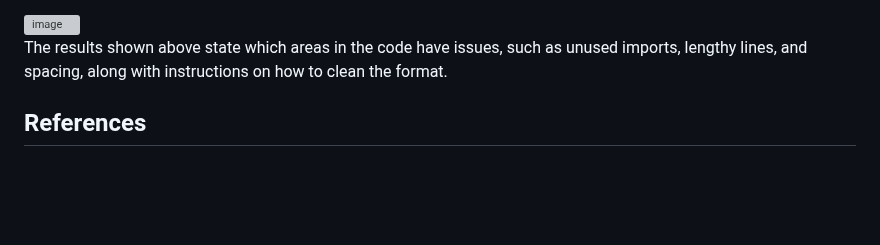
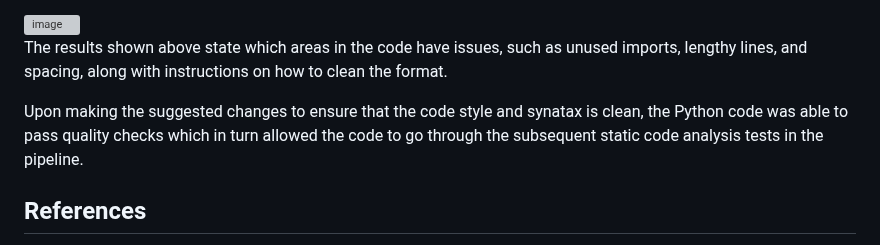
Before and after one commit to cheran99/End-to-End-DevSecOps-Pipeline-with-CI-CD, a Markdown page: README.md, the part around the change. Rendered like a GitHub page; blank space fills up the shorter version; grey boxes are pictures that could not be loaded.

```diff
--- a/README.md
+++ b/README.md
@@ -891,7 +891,7 @@ The workflow run shown above illustrates that the code style and syntax issues h
 
 The results shown above state which areas in the code have issues, such as unused imports, lengthy lines, and spacing, along with instructions on how to clean the format.
 
-
+Upon making the suggested changes to ensure that the code style and synatax is clean, the Python code was able to pass quality checks which in turn allowed the code to go through the subsequent static code analysis tests in the pipeline.
 
 ## References
 - https://squareops.com/ci-cd-security-devsecops/#:~:text=Why%20SquareOps%20is%20the%20Right,security%20for%20your%20software%20delivery.
```
